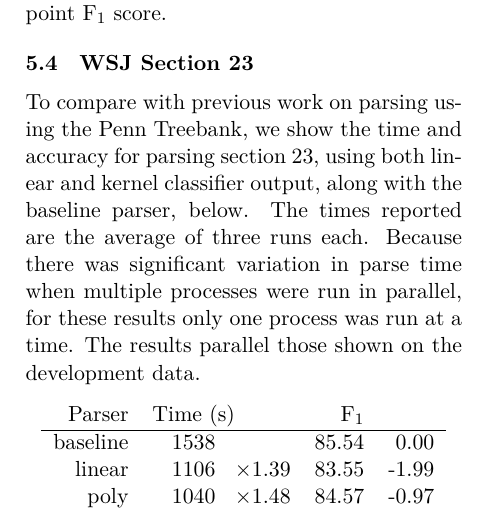
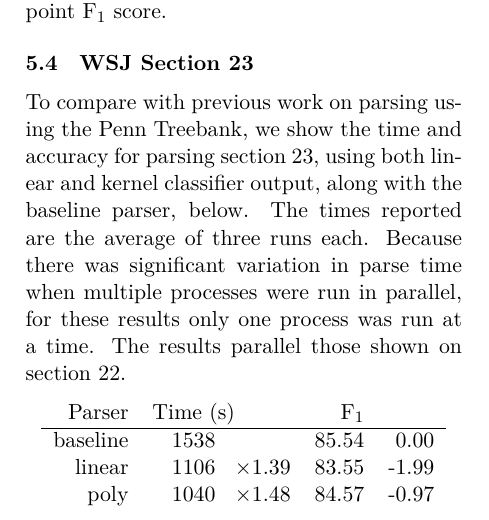
Before and after one commit to cordarei/iwpt2015, a LaTeX paper (paper.tex): part of one column of page 6 of 8, cut so that both start at the same text. Compiled offline with XeLaTeX.

Commit message:
Minor edit

```diff
--- a/paper.tex
+++ b/paper.tex
@@ -597,7 +597,7 @@ and kernel classifier output, along with the baseline parser, below.
 The times reported are the average of three runs each. Because there
 was significant variation in parse time when multiple processes were
 run in parallel, for these results only one process was run at a time.
- The results parallel those shown on the development data.
+The results parallel those shown on section 22.
 
 \begin{center}
 \begin{tabular}{rc@{}lrr}
```
